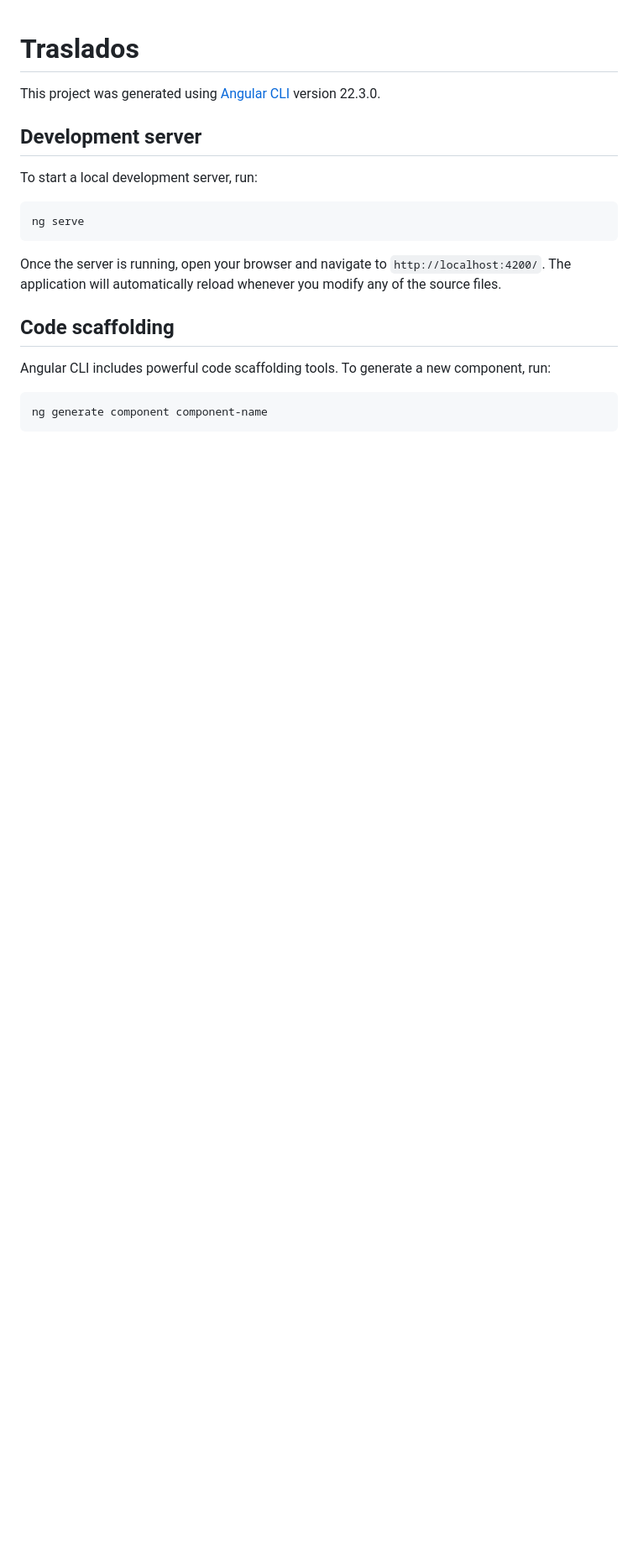
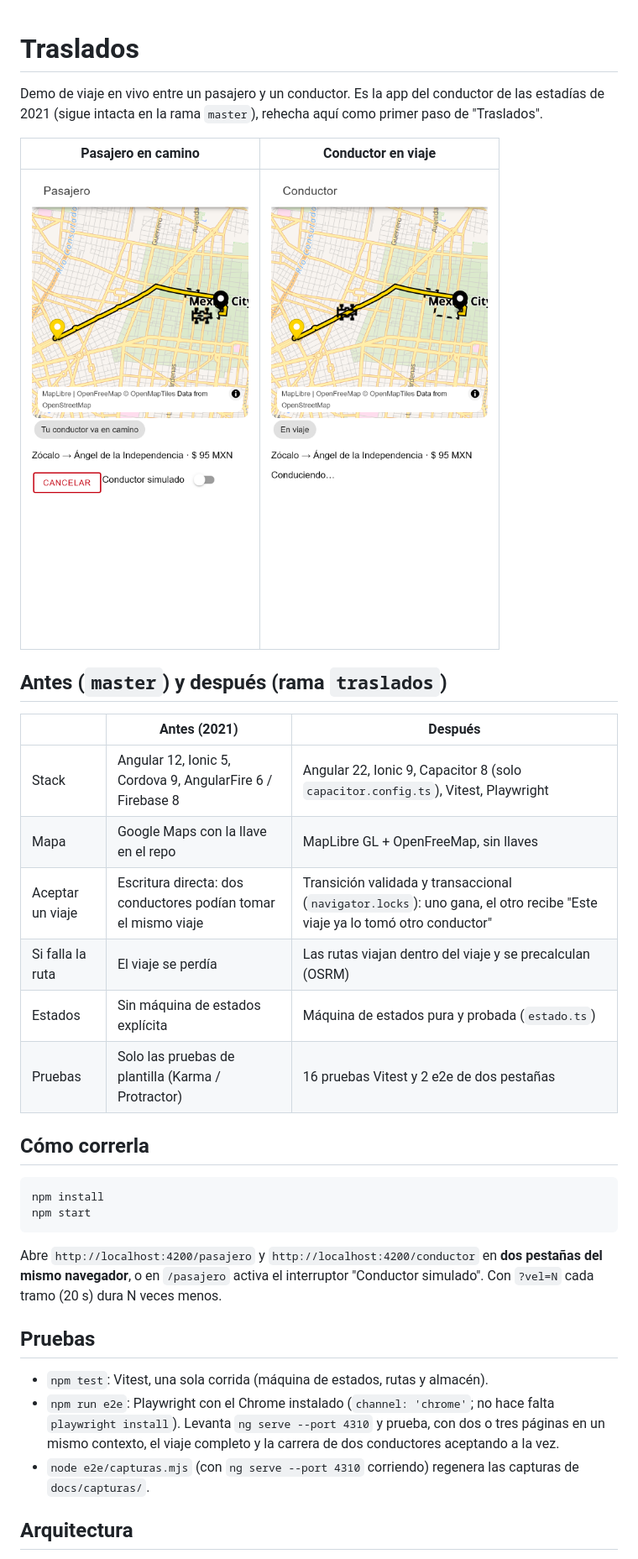
Before and after one commit to SebastianMxpwr/UberTaxiEstadias, a Markdown page: README.md, the part around one of its changes. Shown at 84% size. Rendered like a GitHub page; pictures changed too: docs/capturas/conductor-en-curso.png (added), docs/capturas/pasajero-en-camino.png (added); blank space fills up the shorter version.

Commit message:
traslados: pruebas e2e de dos pestañas, README y capturas

````diff
--- a/README.md
+++ b/README.md
@@ -1,22 +1,36 @@
 # Traslados
 
-This project was generated using [Angular CLI](https://github.com/angular/angular-cli) version 22.3.0.
+Demo de viaje en vivo entre un pasajero y un conductor. Es la app del conductor de las estadías de 2021 (sigue intacta en la rama `master`), rehecha aquí como primer paso de "Traslados".
 
-## Development server
+| Pasajero en camino | Conductor en viaje |
+|---|---|
+| ![Pasajero](docs/capturas/pasajero-en-camino.png) | ![Conductor](docs/capturas/conductor-en-curso.png) |
 
-To start a local development server, run:
+## Antes (`master`) y después (rama `traslados`)
 
-```bash
-ng serve
+| | Antes (2021) | Después |
+|---|---|---|
+| Stack | Angular 12, Ionic 5, Cordova 9, AngularFire 6 / Firebase 8 | Angular 22, Ionic 9, Capacitor 8 (solo `capacitor.config.ts`), Vitest, Playwright |
+| Mapa | Google Maps con la llave en el repo | MapLibre GL + OpenFreeMap, sin llaves |
+| Aceptar un viaje | Escritura directa: dos conductores podían tomar el mismo viaje | Transición validada y transaccional (`navigator.locks`): uno gana, el otro recibe "Este viaje ya lo tomó otro conductor" |
+| Si falla la ruta | El viaje se perdía | Las rutas viajan dentro del viaje y se precalculan (OSRM) |
+| Estados | Sin máquina de estados explícita | Máquina de estados pura y probada (`estado.ts`) |
+| Pruebas | Solo las pruebas de plantilla (Karma / Protractor) | 16 pruebas Vitest y 2 e2e de dos pestañas |
+
+## Cómo correrla
+
+```
+npm install
+npm start
 ```
 
-Once the server is running, open your browser and navigate to `http://localhost:4200/`. The application will automatically reload whenever you modify any of the source files.
+Abre `http://localhost:4200/pasajero` y `http://localhost:4200/conductor` en **dos pestañas del mismo navegador**, o en `/pasajero` activa el interruptor "Conductor simulado". Con `?vel=N` cada tramo (20 s) dura N veces menos.
 
-## Code scaffolding
+## Pruebas
 
-Angular CLI includes powerful code scaffolding tools. To generate a new component, run:
+- `npm test`: Vitest, una sola corrida (máquina de estados, rutas y almacén).
+- `npm run e2e`: Playwright con el Chrome instalado (`channel: 'chrome'`; no hace falta `playwright install`). Levanta `ng serve --port 4310` y prueba, con dos o tres páginas en un mismo contexto, el viaje completo y la carrera de dos conductores aceptando a la vez.
+- `node e2e/capturas.mjs` (con `ng serve --port 4310` corriendo) regenera las capturas de `docs/capturas/`.
 
-```bash
-ng generate component component-name
-```
+## Arquitectura
 
````
Also changed, not shown: other parts of README.md (+13 -33 lines), 6 other files.
